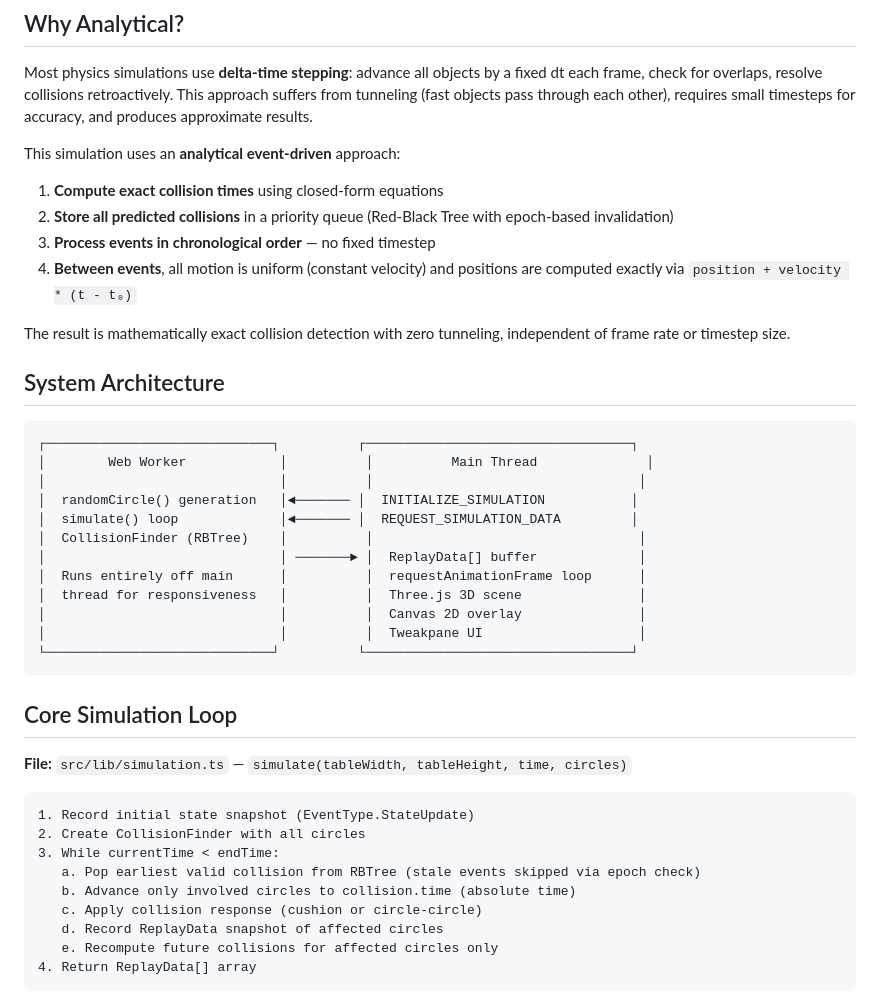
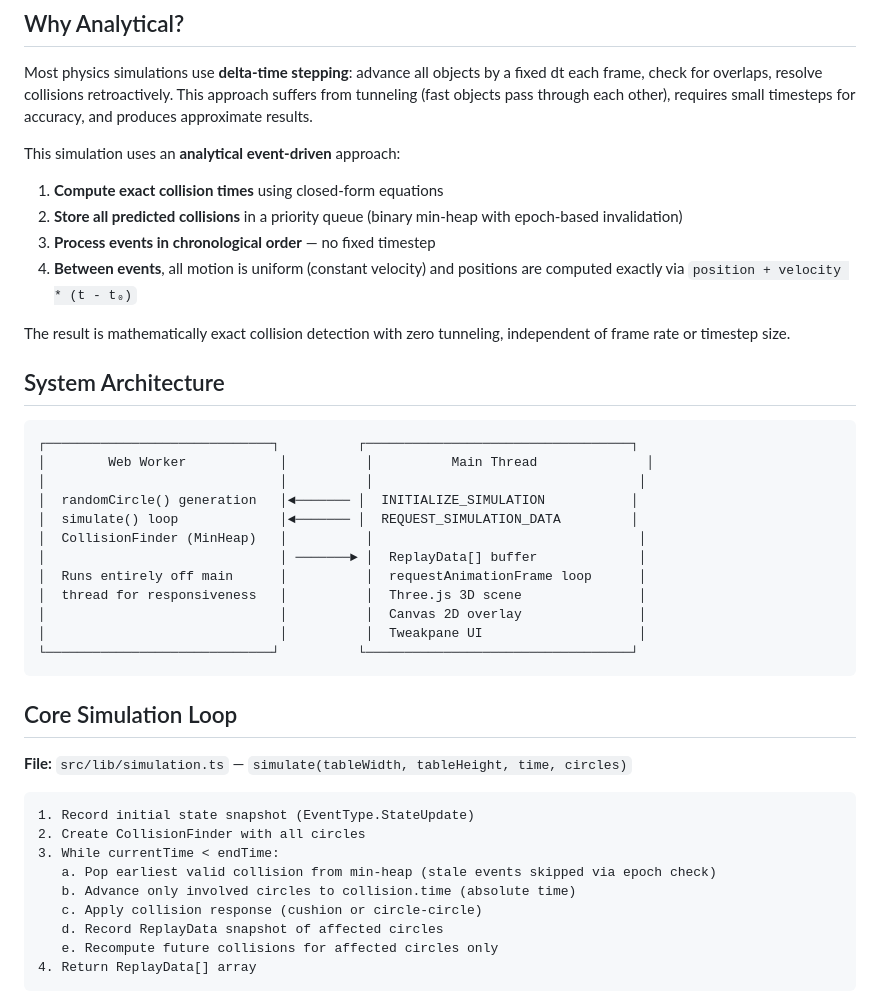
Before and after one commit to TimBeyer/balls, a Markdown page: docs/ARCHITECTURE.md, the part around one of its changes. Rendered like a GitHub page.

```diff
--- a/docs/ARCHITECTURE.md
+++ b/docs/ARCHITECTURE.md
@@ -7,7 +7,7 @@ Most physics simulations use **delta-time stepping**: advance all objects by a f
 This simulation uses an **analytical event-driven** approach:
 
 1. **Compute exact collision times** using closed-form equations
-2. **Store all predicted collisions** in a priority queue (Red-Black Tree with epoch-based invalidation)
+2. **Store all predicted collisions** in a priority queue (binary min-heap with epoch-based invalidation)
 3. **Process events in chronological order** — no fixed timestep
 4. **Between events**, all motion is uniform (constant velocity) and positions are computed exactly via `position + velocity * (t - t₀)`
 
@@ -21,7 +21,7 @@ The result is mathematically exact collision detection with zero tunneling, inde
 │                              │          │                                  │
 │  randomCircle() generation   │◄─────── │  INITIALIZE_SIMULATION           │
 │  simulate() loop             │◄─────── │  REQUEST_SIMULATION_DATA         │
-│  CollisionFinder (RBTree)    │          │                                  │
+│  CollisionFinder (MinHeap)   │          │                                  │
 │                              │ ───────► │  ReplayData[] buffer             │
 │  Runs entirely off main      │          │  requestAnimationFrame loop      │
 │  thread for responsiveness   │          │  Three.js 3D scene               │
@@ -38,7 +38,7 @@ The result is mathematically exact collision detection with zero tunneling, inde
 1. Record initial state snapshot (EventType.StateUpdate)
 2. Create CollisionFinder with all circles
 3. While currentTime < endTime:
-   a. Pop earliest valid collision from RBTree (stale events skipped via epoch check)
+   a. Pop earliest valid collision from min-heap (stale events skipped via epoch check)
    b. Advance only involved circles to collision.time (absolute time)
    c. Apply collision response (cushion or circle-circle)
    d. Record ReplayData snapshot of affected circles
```
Also changed, not shown: other parts of docs/ARCHITECTURE.md (+10 -23 lines).
